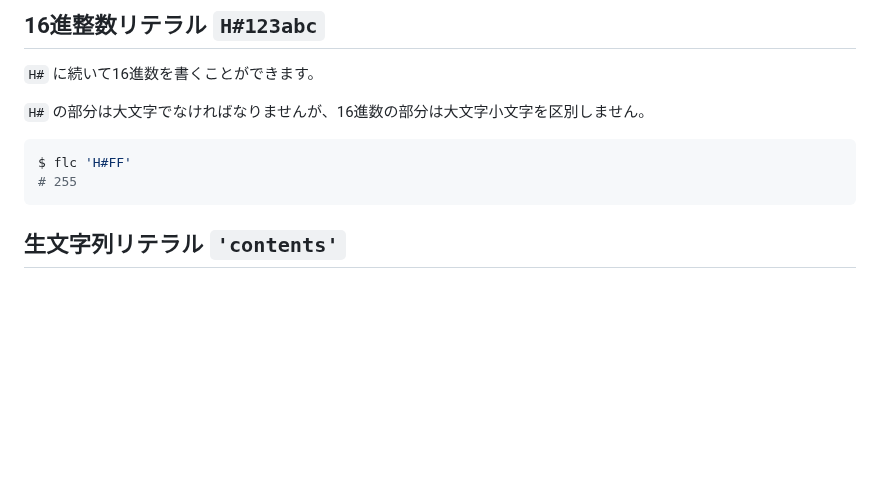
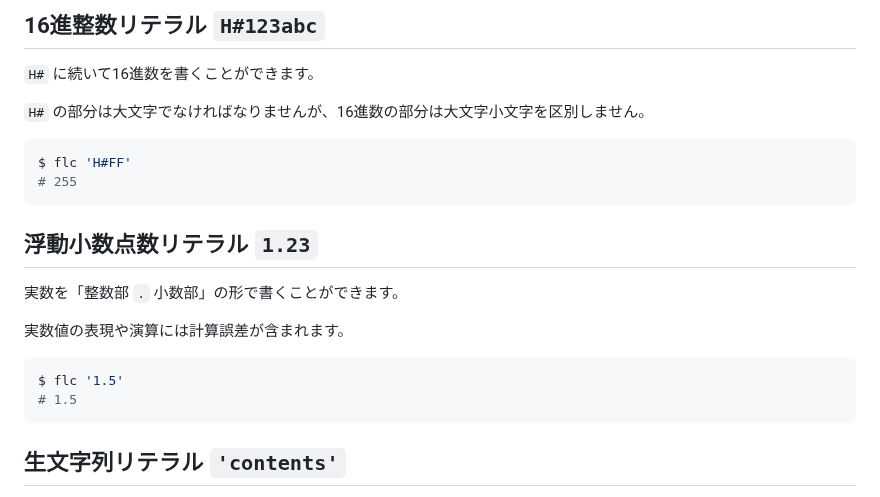
Before and after one commit to MirrgieRiana/fluorite12, a Markdown page: SYNTAX-ja.md, the part around the change. Drawn GitHub-style; blank space fills up the shorter version.

````diff
--- a/SYNTAX-ja.md
+++ b/SYNTAX-ja.md
@@ -54,6 +54,17 @@ $ flc '00123'
 ```shell
 $ flc 'H#FF'
 # 255
+```
+
+## 浮動小数点数リテラル `1.23`
+
+実数を「整数部 `.` 小数部」の形で書くことができます。
+
+実数値の表現や演算には計算誤差が含まれます。
+
+```shell
+$ flc '1.5'
+# 1.5
 ```
 
 ## 生文字列リテラル `'contents'`
````
